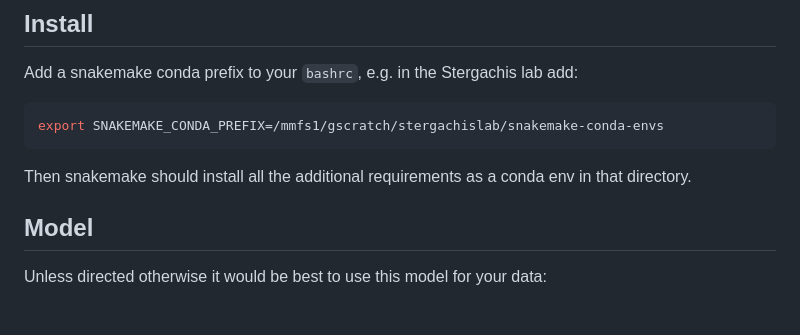
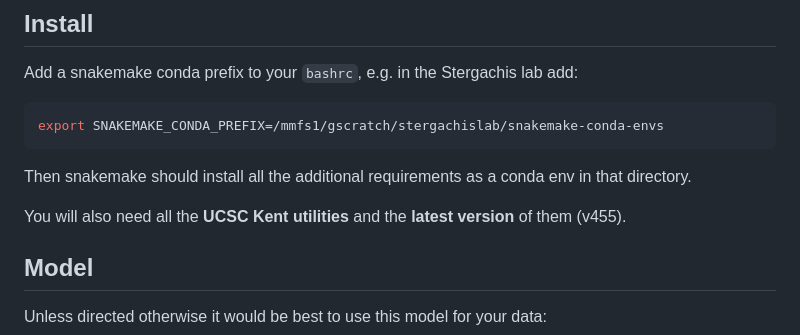
Before and after one commit to fiberseq/FIRE, a Markdown page: README.md, the part around the change. Drawn GitHub-style; blank space fills up the shorter version.

Commit message:
chore: update.

````diff
--- a/README.md
+++ b/README.md
@@ -15,6 +15,8 @@ export SNAKEMAKE_CONDA_PREFIX=/mmfs1/gscratch/stergachislab/snakemake-conda-envs
 ```
 
 Then snakemake should install all the additional requirements as a conda env in that directory.
+
+You will also need all the **UCSC Kent utilities** and the **latest version** of them (v455).
 
 ## Model
 
````
